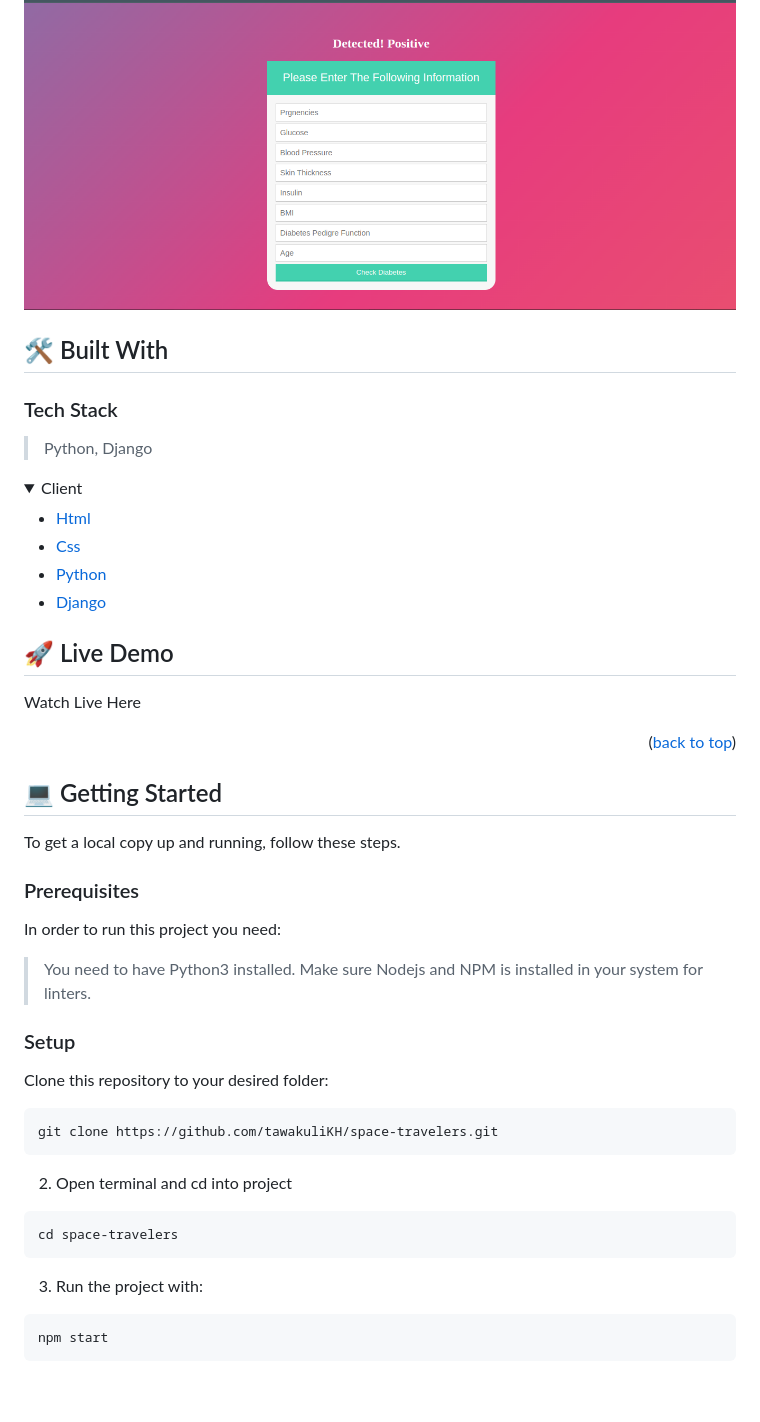
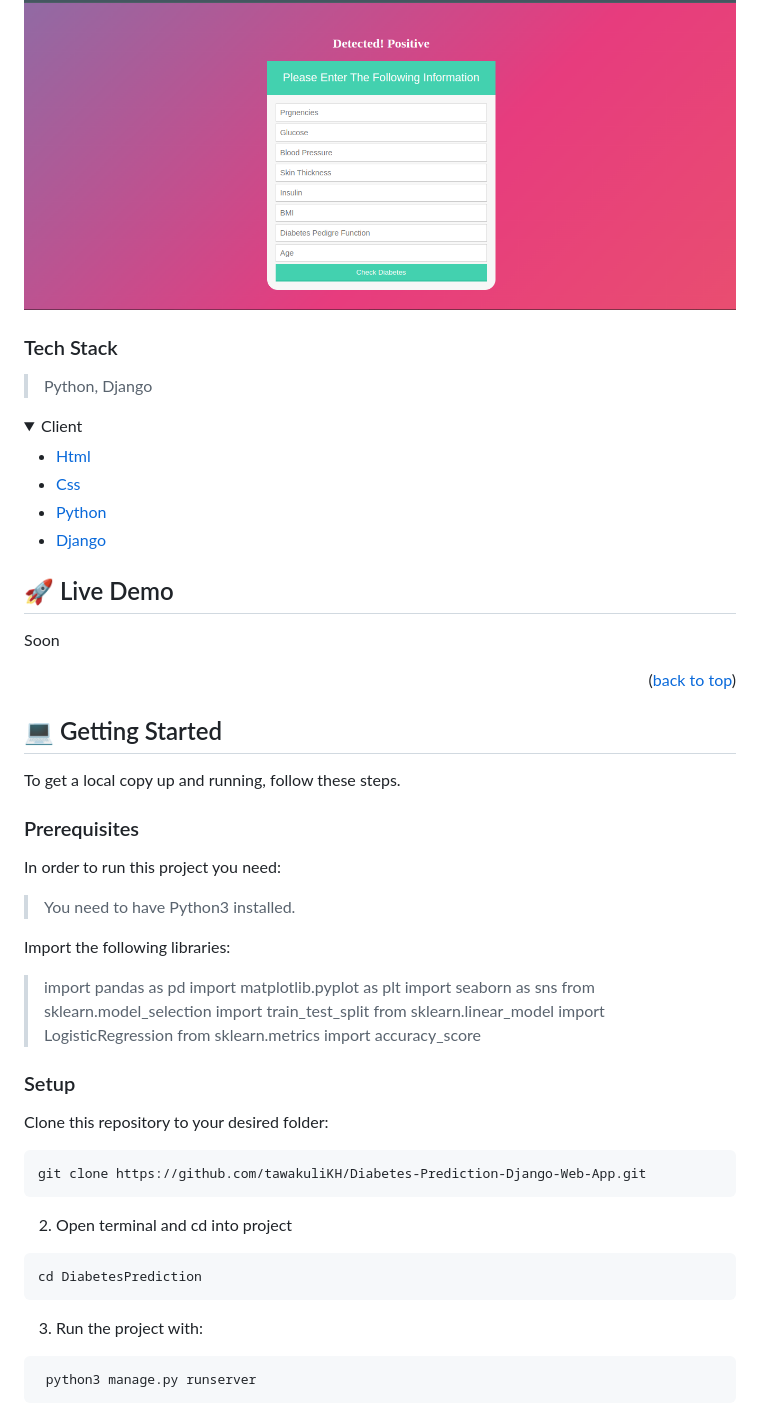
Before and after one commit to tawakuliKH/Diabetes-Prediction-Django-Web-App, a Markdown page: README.md, the part around the change printed below. Drawn GitHub-style; folded sections open; blank space fills up the shorter version.

````diff
--- a/README.md
+++ b/README.md
@@ -33,8 +31,6 @@
 **Diabetes Prediction System** is  a Web Application to Predict Diabetes Disease: An Approach Using Machine Learning Algorithm, main aim of this exploration is to build a web application based on the higher prediction accuracy of some powerful machine learning algorithm. We have used a benchmark dataset namely Pima Indian which is capable of predicting the onset of diabetes based on diagnostics manner. With an accuracy of 70% prediction rate Artificial Neural Network (ANN) shows a significant improvement of accuracy which drives us to develop an Interactive Web Application for Diabetes Prediction.
 ![Screenshot](screenshot.png)
 
-
-## 🛠 Built With <a name="built-with"></a>
 
 ### Tech Stack <a name="tech-stack"></a>
 
@@ -54,7 +50,7 @@
 
 ## 🚀 Live Demo <a name="live-demo"></a>
 
-<a href="">Watch Live Here</a>
+<a href="">Soon</a>
 
 <p align="right">(<a href="#readme-top">back to top</a>)</p>
 
@@ -68,24 +64,29 @@ To get a local copy up and running, follow these steps.
 ### Prerequisites
 
 In order to run this project you need:
+>You need to have Python3 installed.
 
-
->You need to have Python3 installed.
->Make sure Nodejs and NPM is installed in your system for linters.
+Import the following libraries:
+>import pandas as pd
+>import matplotlib.pyplot as plt
+>import seaborn as sns
+>from sklearn.model_selection import train_test_split
+>from sklearn.linear_model import LogisticRegression
+>from sklearn.metrics import accuracy_score
 
 ### Setup
 
 Clone this repository to your desired folder:
 
 ```bash
-git clone https://github.com/tawakuliKH/space-travelers.git
+git clone https://github.com/tawakuliKH/Diabetes-Prediction-Django-Web-App.git
 ```
 2. Open terminal and cd into project
 ```bash
-cd space-travelers
+cd DiabetesPrediction
 ```
 3. Run the project with:
 ```bash
-npm start
+ python3 manage.py runserver
 ```
 
````
Also changed, not shown: other parts of README.md (+16 -54 lines).
